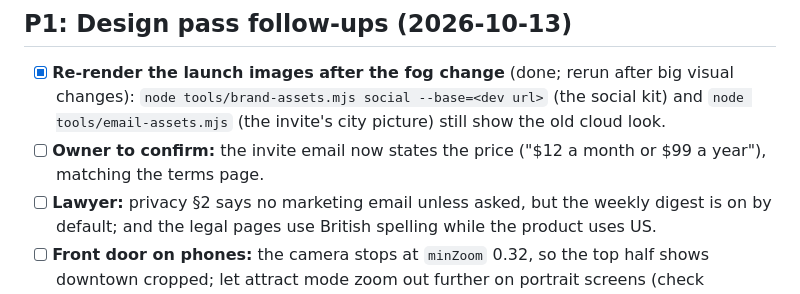
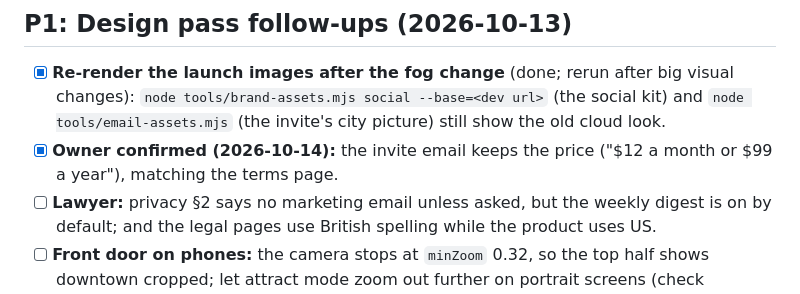
Before and after one commit to rayhankhilji/psychic-octo-tribble, a Markdown page: docs/TODO.md, the part around the change. GitHub-like rendering.

Commit message:
TODO: the owner keeps the price in the invite email
Co-Authored-By: Claude Opus 5.5 <noreply@anthropic.com>
Claude-Session: https://claude.ai/code/session_01227t5Sw2BZazdsG4j6Q2pE

```diff
--- a/docs/TODO.md
+++ b/docs/TODO.md
@@ -30,7 +30,7 @@ Built and committed (2026-10-13): accounts, billing, the paywall, onboarding, th
 ## P1: Design pass follow-ups (2026-10-13)
 
 - [x] **Re-render the launch images after the fog change** (done; rerun after big visual changes): `node tools/brand-assets.mjs social --base=<dev url>` (the social kit) and `node tools/email-assets.mjs` (the invite's city picture) still show the old cloud look.
-- [ ] **Owner to confirm:** the invite email now states the price ("$12 a month or $99 a year"), matching the terms page.
+- [x] **Owner confirmed (2026-10-14):** the invite email keeps the price ("$12 a month or $99 a year"), matching the terms page.
 - [ ] **Lawyer:** privacy §2 says no marketing email unless asked, but the weekly digest is on by default; and the legal pages use British spelling while the product uses US.
 - [ ] **Front door on phones:** the camera stops at `minZoom` 0.32, so the top half shows downtown cropped; let attract mode zoom out further on portrait screens (check shadows and the far plane).
 - [ ] **Mobile help button:** the floating "?" under the mini card is heavy; consider a small icon in the top bar.
```
